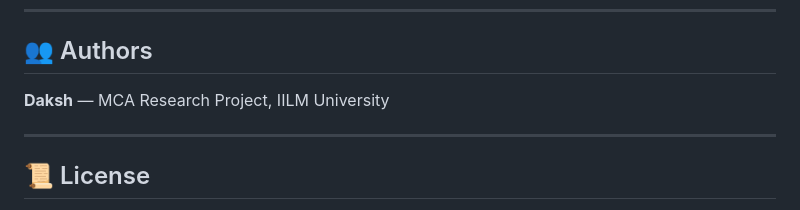
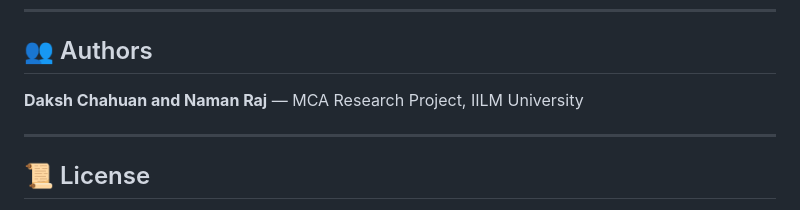
Before and after one commit to namanraj77/floodsense-ai, a Markdown page: README.md, the part around the change. GitHub-like rendering.

Commit message:
Update author names in README.md

```diff
--- a/README.md
+++ b/README.md
@@ -288,7 +288,7 @@ curl -X POST http://localhost:5000/api/predict \
 
 ## 👥 Authors
 
-**Daksh** — MCA Research Project, IILM University
+**Daksh Chahuan and Naman Raj** — MCA Research Project, IILM University
 
 ---
 
```
